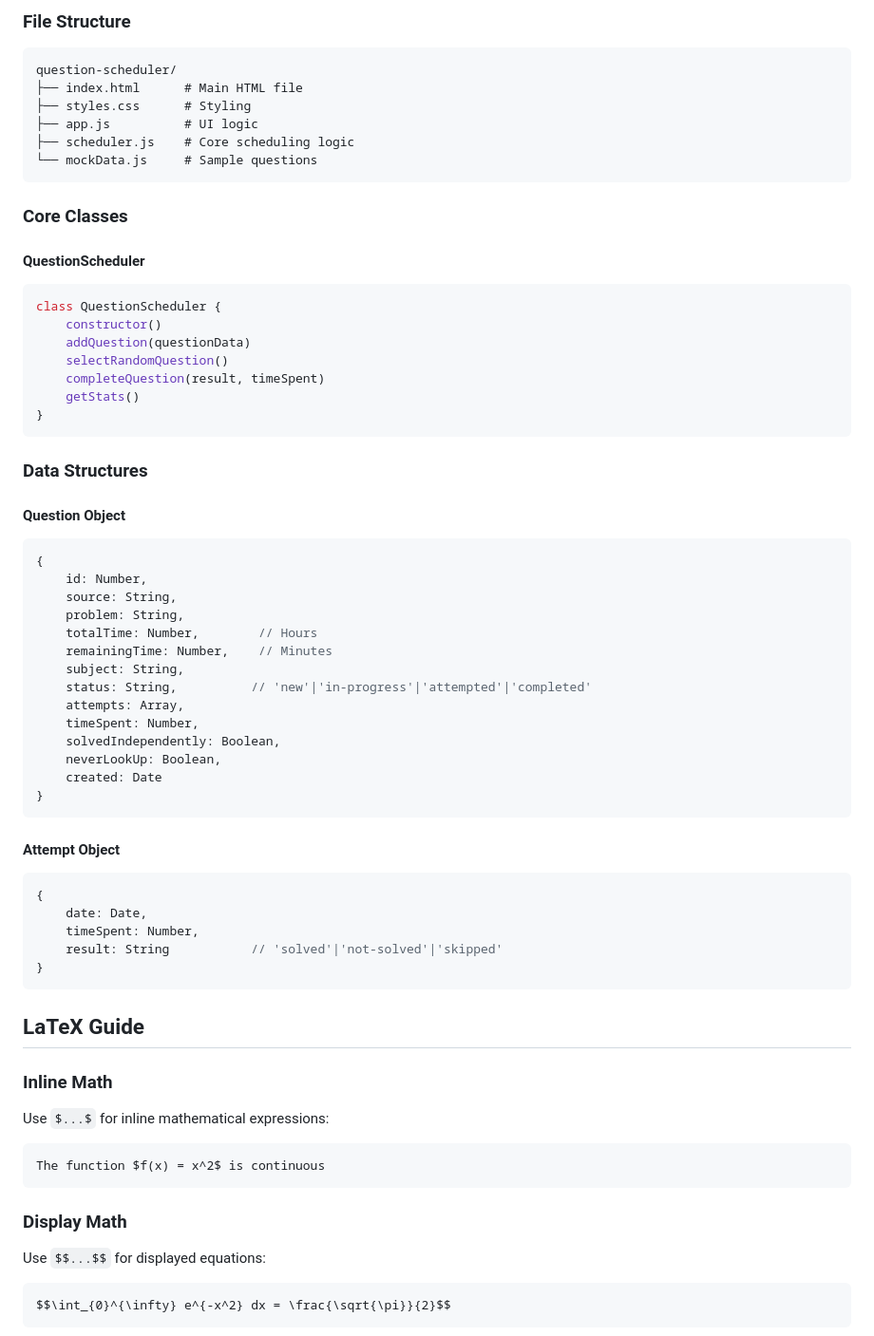
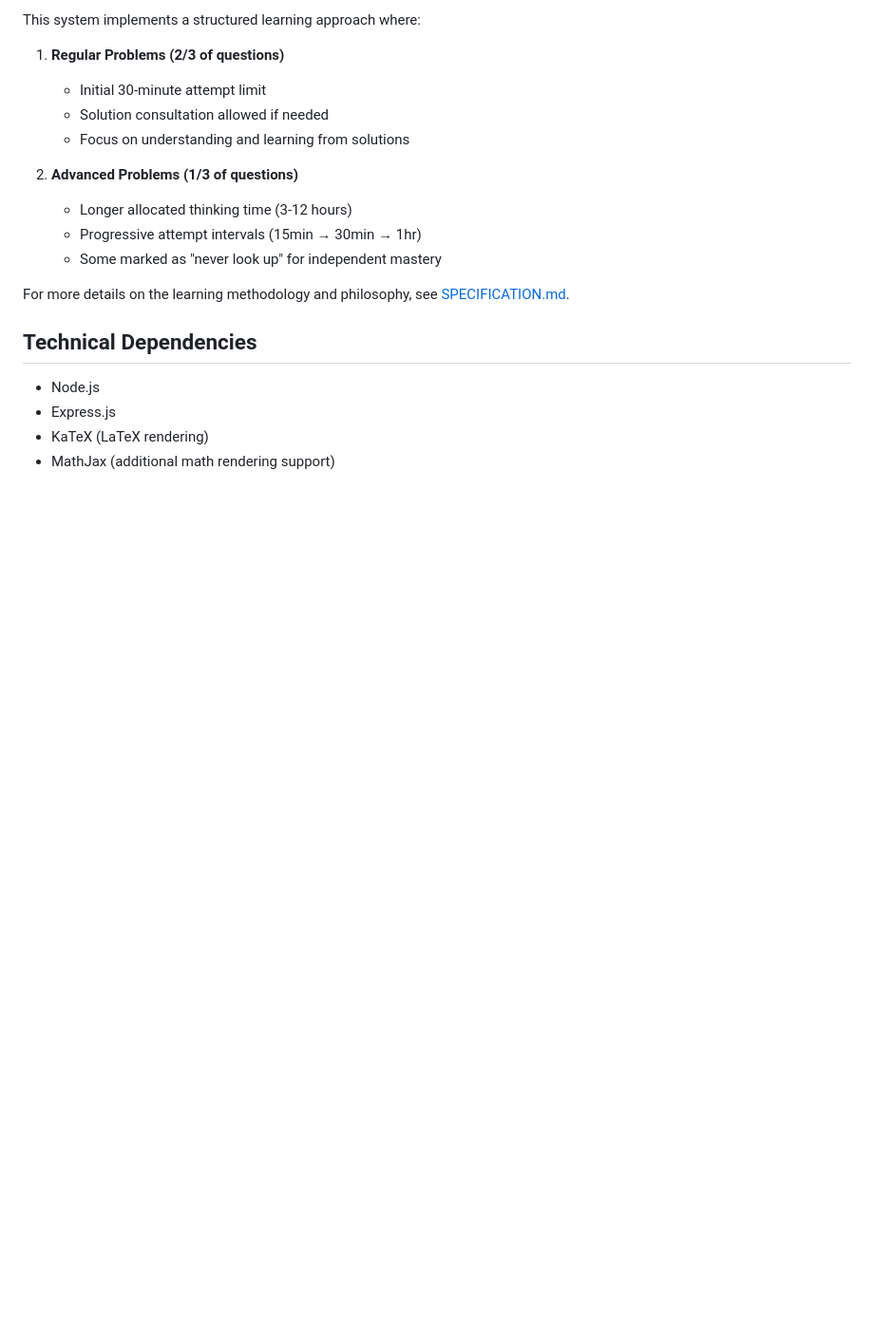
Before and after one commit to andre-meneses/question_scheduler, a Markdown page: README.md, the part around the change printed below. Shown: that part at 95% size. Rendered like a GitHub page; blank space fills up the shorter version.

````diff
--- a/README.md
+++ b/README.md
@@ -112,67 +106,22 @@ Let $f: [a,b] \to \mathbb{R}$ be continuous. Prove that if $$\int_a^b f(x) dx =
 
-### File Structure
-```
-question-scheduler/
-├── index.html      # Main HTML file
-├── styles.css      # Styling
-├── app.js          # UI logic
-├── scheduler.js    # Core scheduling logic
-└── mockData.js     # Sample questions
-```
+This system implements a structured learning approach where:
 
-### Core Classes
+1. **Regular Problems (2/3 of questions)**
+   - Initial 30-minute attempt limit
+   - Solution consultation allowed if needed
+   - Focus on understanding and learning from solutions
 
-#### QuestionScheduler
-```javascript
-class QuestionScheduler {
-    constructor()
-    addQuestion(questionData)
-    selectRandomQuestion()
-    completeQuestion(result, timeSpent)
-    getStats()
-}
-```
+2. **Advanced Problems (1/3 of questions)**
+   - Longer allocated thinking time (3-12 hours)
+   - Progressive attempt intervals (15min → 30min → 1hr)
+   - Some marked as "never look up" for independent mastery
 
-### Data Structures
+For more details on the learning methodology and philosophy, see [SPECIFICATION.md](SPECIFICATION.md).
 
-#### Question Object
-```javascript
-{
-    id: Number,
-    source: String,
-    problem: String,
-    totalTime: Number,        // Hours
-    remainingTime: Number,    // Minutes
-    subject: String,
-    status: String,          // 'new'|'in-progress'|'attempted'|'completed'
-    attempts: Array,
-    timeSpent: Number,
-    solvedIndependently: Boolean,
-    neverLookUp: Boolean,
-    created: Date
-}
-```
+## Technical Dependencies
 
-#### Attempt Object
-```javascript
-{
-    date: Date,
-    timeSpent: Number,
-    result: String           // 'solved'|'not-solved'|'skipped'
-}
-```
+- Node.js
+- Express.js
+- KaTeX (LaTeX rendering)
+- MathJax (additional math rendering support)
 
-## LaTeX Guide
-
-### Inline Math
-Use `$...$` for inline mathematical expressions:
-```latex
-The function $f(x) = x^2$ is continuous
-```
-
-### Display Math
-Use `$$...$$` for displayed equations:
-```latex
-$$\int_{0}^{\infty} e^{-x^2} dx = \frac{\sqrt{\pi}}{2}$$
-```
-
````
Also changed, not shown: other parts of README.md (+94 -111 lines).
